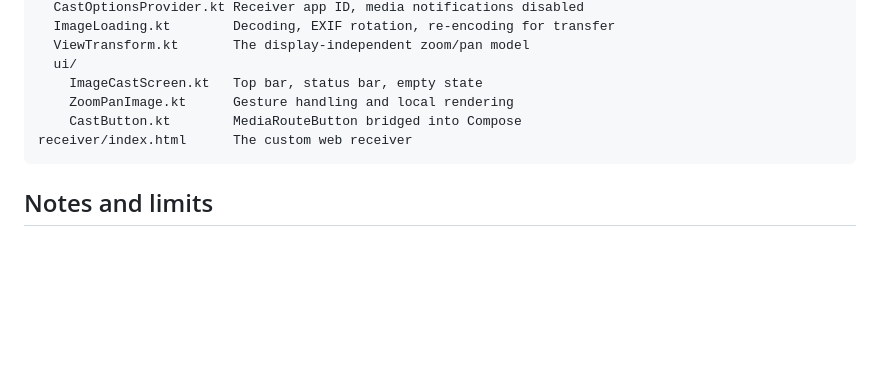
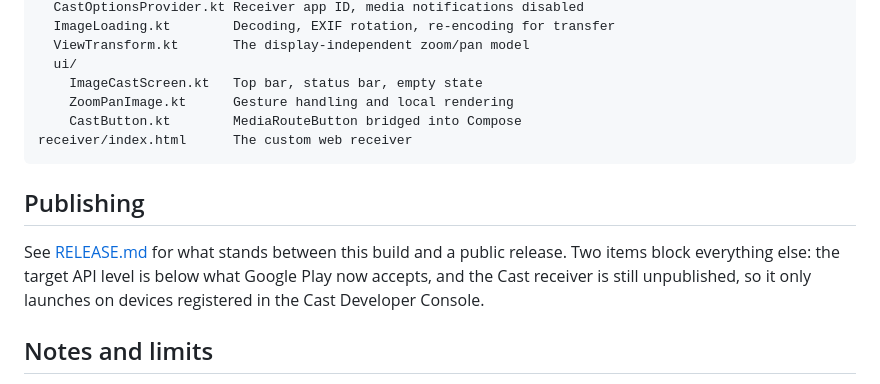
Before and after one commit to shockrifle/image_cast, a Markdown page: README.md, the part around the change. Rendered like a GitHub page; blank space fills up the shorter version.

````diff
--- a/README.md
+++ b/README.md
@@ -149,6 +149,13 @@ app/src/main/java/com/bdaniel/imagecast/
 receiver/index.html      The custom web receiver
 ```
 
+## Publishing
+
+See [RELEASE.md](RELEASE.md) for what stands between this build and a public
+release. Two items block everything else: the target API level is below what
+Google Play now accepts, and the Cast receiver is still unpublished, so it only
+launches on devices registered in the Cast Developer Console.
+
 ## Notes and limits
 
 - The picture sent to the TV is capped at 2560 px on its long edge
````
Also changed, not shown: RELEASE.md (added, +134 -0 lines).
